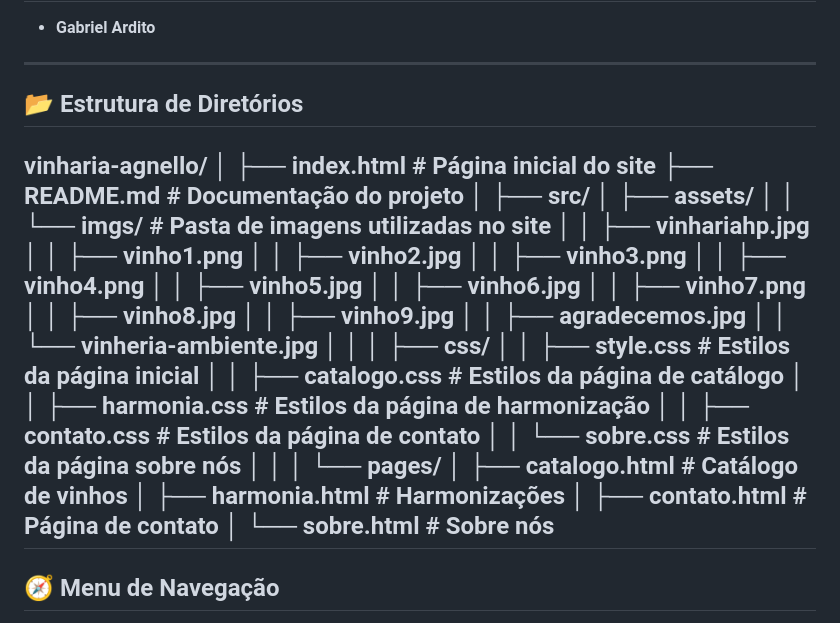
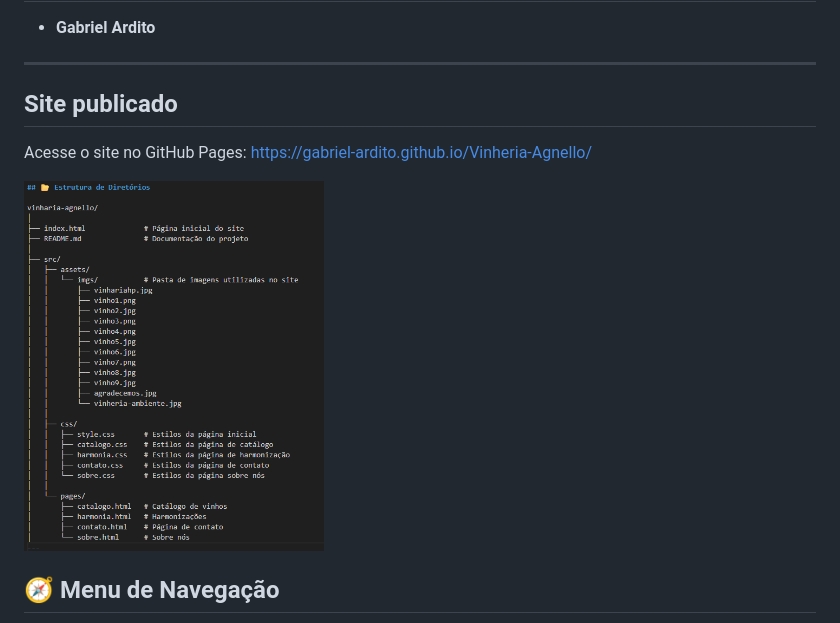
Before and after one commit to Gabriel-Ardito/Vinheria-Agnello, a Markdown page: README.md, the part around the change. Drawn GitHub-style; pictures changed too: src/assets/imgs/estrutura.png (added).

Commit message:
Projeto com README corrigido

```diff
--- a/README.md
+++ b/README.md
@@ -17,42 +17,10 @@ Este site é um protótipo acadêmico que simula essa transição para o digital
 
 ---
 
-## 📂 Estrutura de Diretórios
+## Site publicado
+Acesse o site no GitHub Pages: https://gabriel-ardito.github.io/Vinheria-Agnello/
 
-vinharia-agnello/
-│
-├── index.html              # Página inicial do site
-├── README.md               # Documentação do projeto
-│
-├── src/
-│   ├── assets/
-│   │   └── imgs/           # Pasta de imagens utilizadas no site
-│   │       ├── vinhariahp.jpg
-│   │       ├── vinho1.png
-│   │       ├── vinho2.jpg
-│   │       ├── vinho3.png
-│   │       ├── vinho4.png
-│   │       ├── vinho5.jpg
-│   │       ├── vinho6.jpg
-│   │       ├── vinho7.png
-│   │       ├── vinho8.jpg
-│   │       ├── vinho9.jpg
-│   │       ├── agradecemos.jpg
-│   │       └── vinheria-ambiente.jpg
-│   │
-│   ├── css/
-│   │   ├── style.css       # Estilos da página inicial
-│   │   ├── catalogo.css    # Estilos da página de catálogo
-│   │   ├── harmonia.css    # Estilos da página de harmonização
-│   │   ├── contato.css     # Estilos da página de contato
-│   │   └── sobre.css       # Estilos da página sobre nós
-│   │
-│   └── pages/
-│       ├── catalogo.html   # Catálogo de vinhos
-│       ├── harmonia.html   # Harmonizações
-│       ├── contato.html    # Página de contato
-│       └── sobre.html      # Sobre nós
----
+<img src="src/assets/imgs/estrutura.png" alt="Imagem da vinheria" width="300">
 
 ## 🧭 Menu de Navegação
 Todas as páginas compartilham o mesmo **menu superior** e o **rodapé**, garantindo consistência de navegação e identidade visual:
```
Also changed, not shown: image.png (added).
